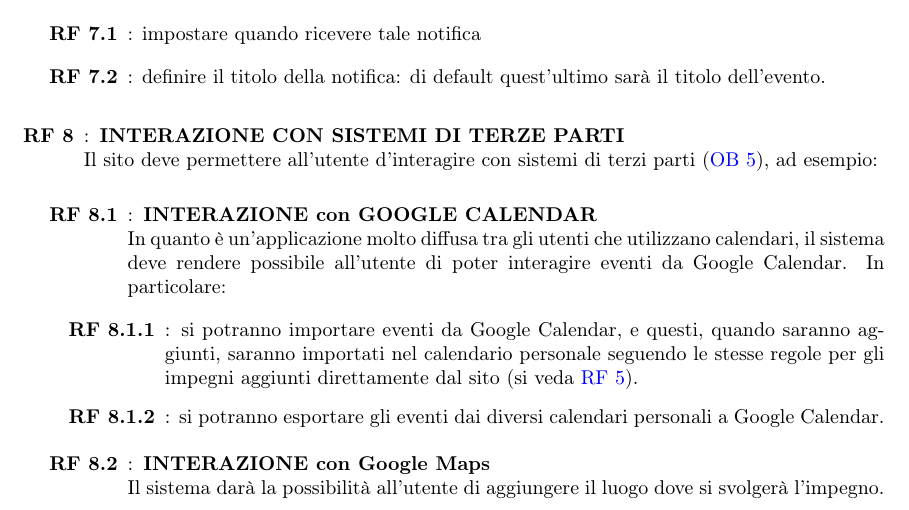
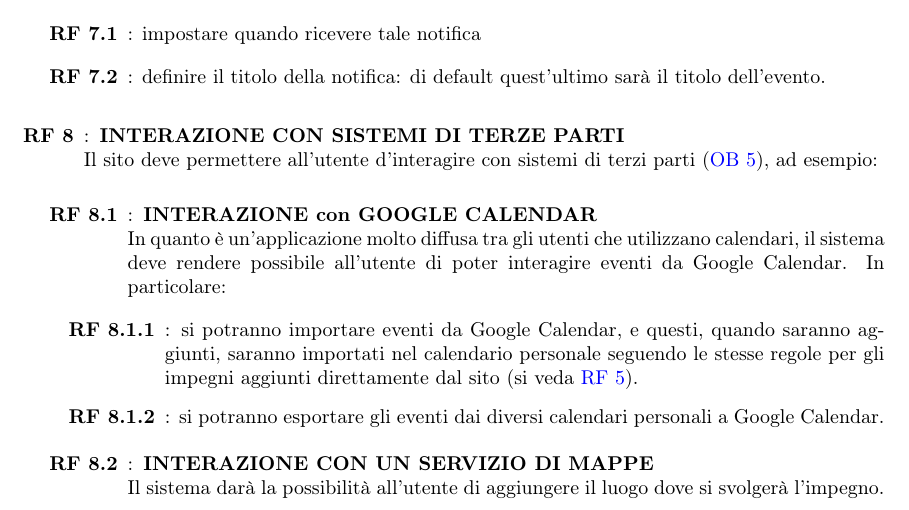
Before and after one commit to Life-planner/Documentazione, a LaTeX document (Documento di progetto LaTex/Documento di progetto.tex, which reads Documento di progetto LaTex/RequisitiFunzionali.tex): part of page 5 of 6, cut so that both start at the same text. Compiled offline with pdfLaTeX.

Commit message:
docs: fix

```diff
--- a/Documento di progetto LaTex/RequisitiFunzionali.tex
+++ b/Documento di progetto LaTex/RequisitiFunzionali.tex
@@ -108,7 +108,7 @@ In particolare:
 	\elemento{rf:8.1.2} si potranno esportare gli eventi dai diversi calendari personali a Google Calendar.
 \end{listaPersonale3}
 
-\elemento[INTERAZIONE con Google Maps]{rf:8.2}
+\elemento[INTERAZIONE CON UN SERVIZIO DI MAPPE]{rf:8.2}
 Il sistema darà la possibilità all'utente di aggiungere il luogo dove si svolgerà l'impegno.
 \end{listaPersonale2}
 
```
